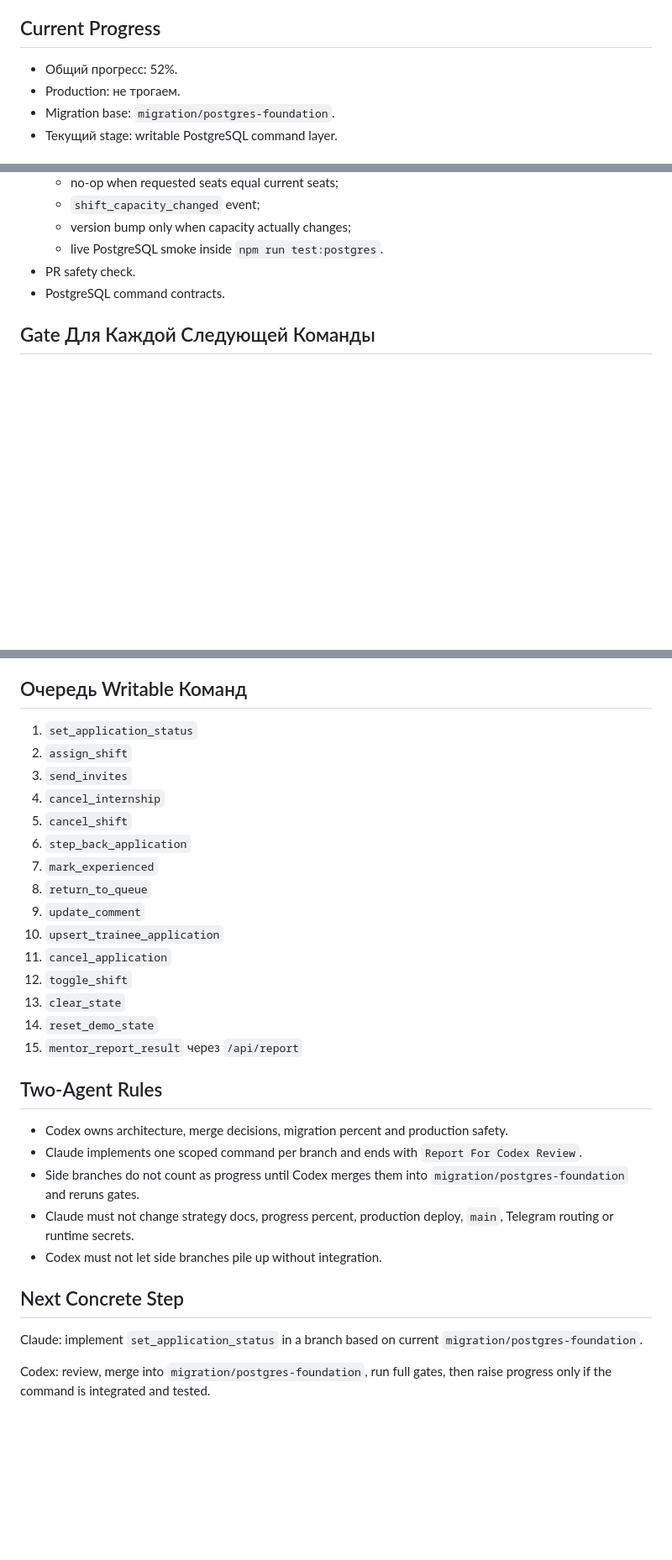
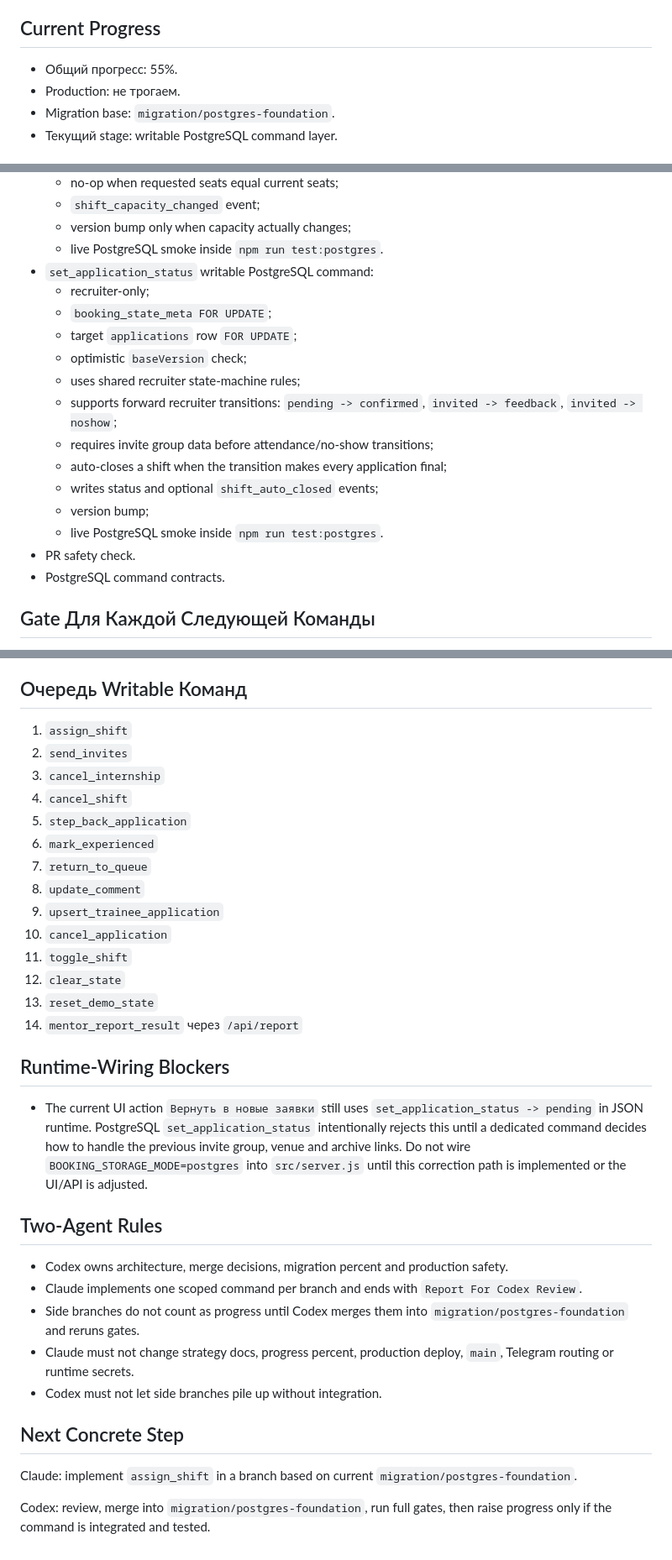
Before and after one commit to xk369/lh-stazhirovka, a Markdown page: docs/MIGRATION_DELIVERY_SCOREBOARD.md, 3 parts joined by grey strips. Shown at 84% size. Rendered like a GitHub page; blank space fills up the shorter version.

Commit message:
Record set application status migration progress

```diff
--- a/docs/MIGRATION_DELIVERY_SCOREBOARD.md
+++ b/docs/MIGRATION_DELIVERY_SCOREBOARD.md
@@ -6,7 +6,7 @@
 
 ## Current Progress
 
-- Общий прогресс: 52%.
+- Общий прогресс: 55%.
 - Production: не трогаем.
 - Migration base: `migration/postgres-foundation`.
 - Текущий stage: writable PostgreSQL command layer.
@@ -40,6 +40,19 @@
   - `shift_capacity_changed` event;
   - version bump only when capacity actually changes;
   - live PostgreSQL smoke inside `npm run test:postgres`.
+- `set_application_status` writable PostgreSQL command:
+  - recruiter-only;
+  - `booking_state_meta FOR UPDATE`;
+  - target `applications` row `FOR UPDATE`;
+  - optimistic `baseVersion` check;
+  - uses shared recruiter state-machine rules;
+  - supports forward recruiter transitions:
+    `pending -> confirmed`, `invited -> feedback`, `invited -> noshow`;
+  - requires invite group data before attendance/no-show transitions;
+  - auto-closes a shift when the transition makes every application final;
+  - writes status and optional `shift_auto_closed` events;
+  - version bump;
+  - live PostgreSQL smoke inside `npm run test:postgres`.
 - PR safety check.
 - PostgreSQL command contracts.
 
@@ -59,21 +72,29 @@
 
 ## Очередь Writable Команд
 
-1. `set_application_status`
-2. `assign_shift`
-3. `send_invites`
-4. `cancel_internship`
-5. `cancel_shift`
-6. `step_back_application`
-7. `mark_experienced`
-8. `return_to_queue`
-9. `update_comment`
-10. `upsert_trainee_application`
-11. `cancel_application`
-12. `toggle_shift`
-13. `clear_state`
-14. `reset_demo_state`
-15. `mentor_report_result` через `/api/report`
+1. `assign_shift`
+2. `send_invites`
+3. `cancel_internship`
+4. `cancel_shift`
+5. `step_back_application`
+6. `mark_experienced`
+7. `return_to_queue`
+8. `update_comment`
+9. `upsert_trainee_application`
+10. `cancel_application`
+11. `toggle_shift`
+12. `clear_state`
+13. `reset_demo_state`
+14. `mentor_report_result` через `/api/report`
+
+## Runtime-Wiring Blockers
+
+- The current UI action `Вернуть в новые заявки` still uses
+  `set_application_status -> pending` in JSON runtime. PostgreSQL
+  `set_application_status` intentionally rejects this until a dedicated command
+  decides how to handle the previous invite group, venue and archive links.
+  Do not wire `BOOKING_STORAGE_MODE=postgres` into `src/server.js` until this
+  correction path is implemented or the UI/API is adjusted.
 
 ## Two-Agent Rules
 
@@ -89,7 +110,7 @@
 
 ## Next Concrete Step
 
-Claude: implement `set_application_status` in a branch based on current
+Claude: implement `assign_shift` in a branch based on current
 `migration/postgres-foundation`.
 
 Codex: review, merge into `migration/postgres-foundation`, run full gates, then
```
Also changed, not shown: docs/CODEX_PROGRESS.md (+14 -2 lines), docs/MIGRATION_EXECUTION_PLAN.md (+12 -5 lines).
